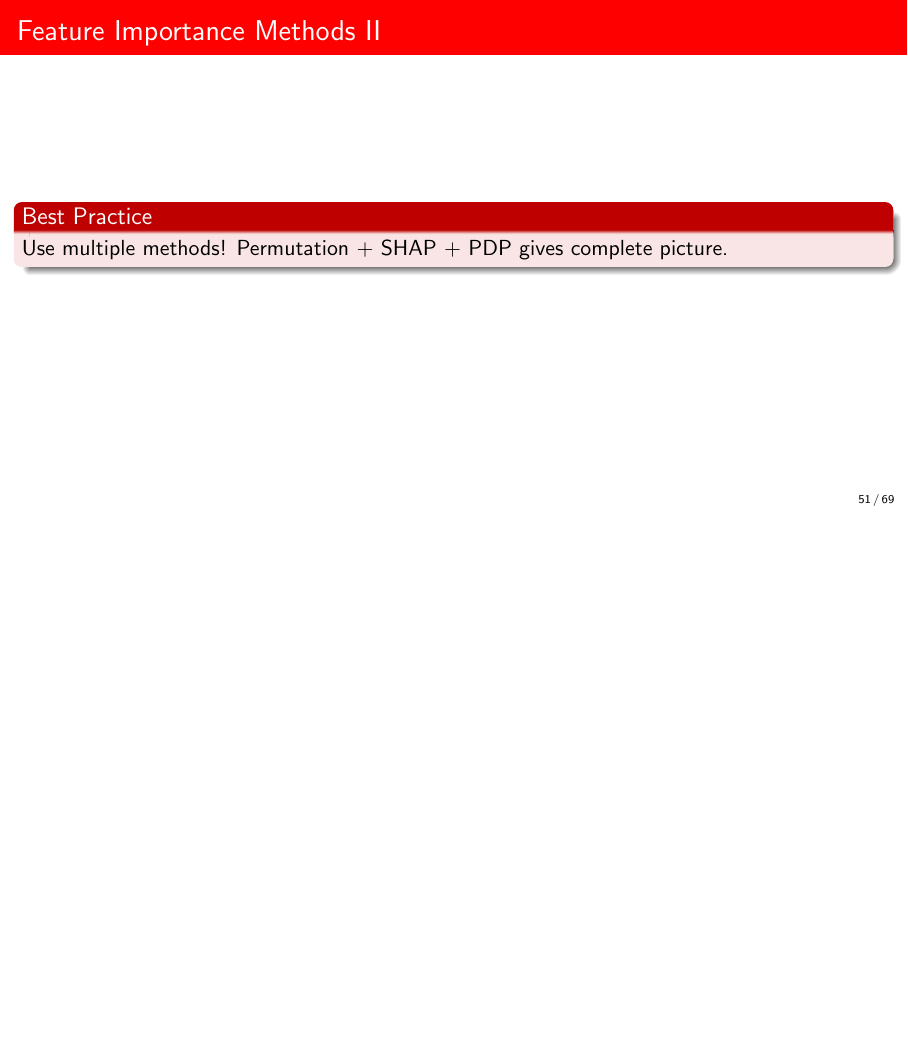
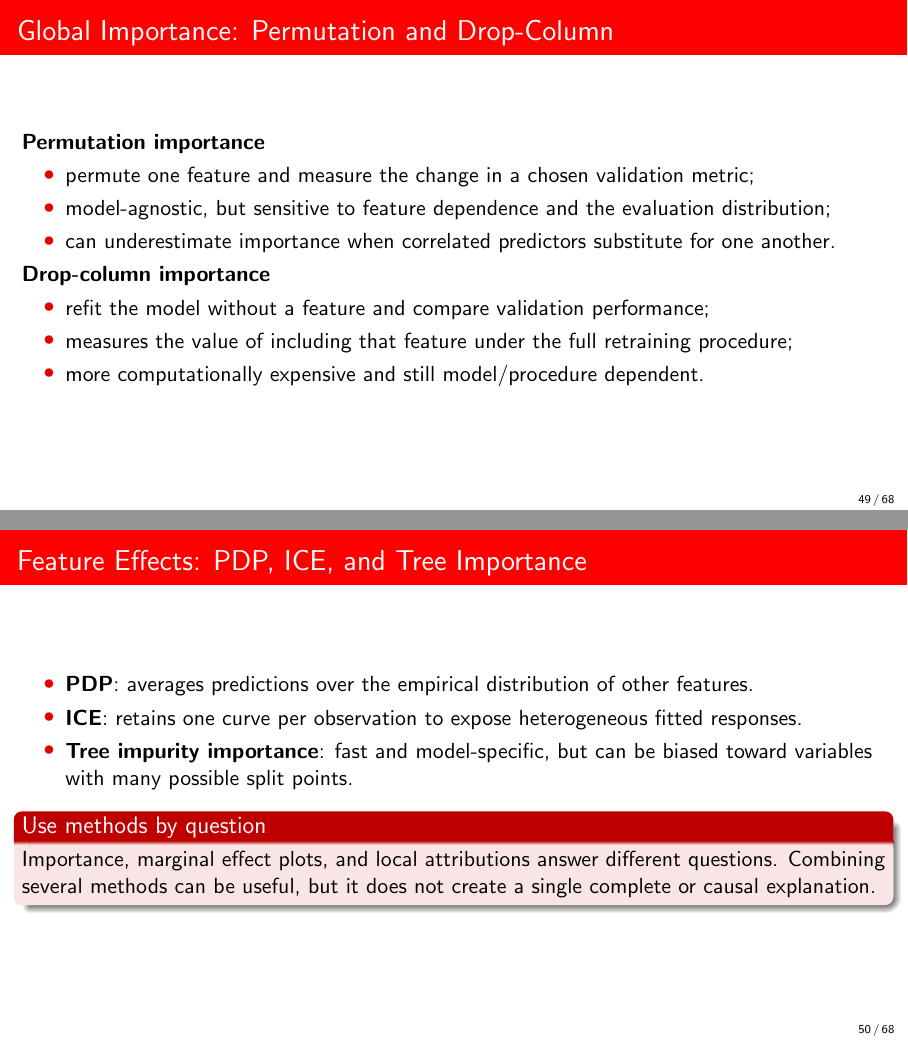
Before and after one commit to DiogoRibeiro7/academic-presentations, LaTeX slides (08-data-science-applications-course/presentation/main_presentation.tex, which reads 08-data-science-applications-course/presentation/sections/explainable_ai_section.tex): page 54 of 75 before the commit and pages 52 and 53 of 74 after it, the two joined at a grey line, the shorter picture padded with empty space. Compiled offline with pdfLaTeX.

Commit message:
accessibility: split remaining dense XAI frames

```diff
--- a/08-data-science-applications-course/presentation/sections/explainable_ai_section.tex
+++ b/08-data-science-applications-course/presentation/sections/explainable_ai_section.tex
@@ -372,96 +313,31 @@ Images/Text & Both support well \\
 
 % Due to length, including key additional topics in summary form
 
-\begin{frame}[fragile,allowframebreaks]{Feature Importance Methods}
-\textbf{Understanding what the model learned globally}
-
-\begin{columns}
-\begin{column}{0.5\textwidth}
-\textbf{1. Permutation Importance:}
-
-Shuffle feature $j$, measure performance drop:
-
-\begin{verbatim}
-from sklearn.inspection import
-    permutation_importance
-
-result = permutation_importance(
-    model, X_test, y_test,
-    n_repeats=10
-)
-\end{verbatim}
-
-\textbf{Advantages:}
+\begin{frame}{Global Importance: Permutation and Drop-Column}
+\textbf{Permutation importance}
 \begin{itemize}
-\item Model-agnostic
-\item Reliable
-\item Accounts for interactions
+  \item permute one feature and measure the change in a chosen validation metric;
+  \item model-agnostic, but sensitive to feature dependence and the evaluation distribution;
+  \item can underestimate importance when correlated predictors substitute for one another.
 \end{itemize}
 
-\vspace{0.2cm}
+\textbf{Drop-column importance}
+\begin{itemize}
+  \item refit the model without a feature and compare validation performance;
+  \item measures the value of including that feature under the full retraining procedure;
+  \item more computationally expensive and still model/procedure dependent.
+\end{itemize}
+\end{frame}
 
-\textbf{2. Drop-Column Importance:}
-
-Retrain without feature, measure drop:
+\begin{frame}{Feature Effects: PDP, ICE, and Tree Importance}
 \begin{itemize}
-\item More accurate but expensive
-\item Shows feature necessity
+  \item \textbf{PDP}: averages predictions over the empirical distribution of other features.
+  \item \textbf{ICE}: retains one curve per observation to expose heterogeneous fitted responses.
+  \item \textbf{Tree impurity importance}: fast and model-specific, but can be biased toward variables with many possible split points.
 \end{itemize}
 
-\vspace{0.2cm}
-
-\textbf{3. Tree-Based Importance:}
-
-For random forests, XGBoost:
-\begin{itemize}
-\item Gini importance
-\item Split counts
-\item Fast but can be biased
-\end{itemize}
-\end{column}
-
-\begin{column}{0.5\textwidth}
-\textbf{4. Partial Dependence Plots (PDP):}
-
-Show marginal effect of feature:
-
-\[
-\hat{f}_S(x_S) = \E_{x_C}[\hat{f}(x_S, x_C)]
-\]
-
-\begin{verbatim}
-from sklearn.inspection import
-    PartialDependenceDisplay
-
-PartialDependenceDisplay.from_estimator(
-    model, X, features=[0, 1, (0,1)]
-)
-\end{verbatim}
-
-\textbf{Shows:}
-\begin{itemize}
-\item Feature effect on average
-\item Non-linear relationships
-\item 2D: Feature interactions
-\end{itemize}
-
-\vspace{0.2cm}
-
-\textbf{5. Individual Conditional Expectation (ICE):}
-
-PDP for each instance:
-\begin{itemize}
-\item Shows heterogeneity
-\item Reveals subgroups
-\item More detailed than PDP
-\end{itemize}
-\end{column}
-\end{columns}
-
-\vspace{0.2cm}
-
-\begin{alertblock}{Best Practice}
-Use multiple methods! Permutation + SHAP + PDP gives complete picture.
+\begin{alertblock}{Use methods by question}
+Importance, marginal effect plots, and local attributions answer different questions. Combining several methods can be useful, but it does not create a single complete or causal explanation.
 \end{alertblock}
 \end{frame}
 
```
Also changed, not shown: 08-data-science-applications-course/presentation/sections/explainable_ai_section.tex (113 more changed lines).
